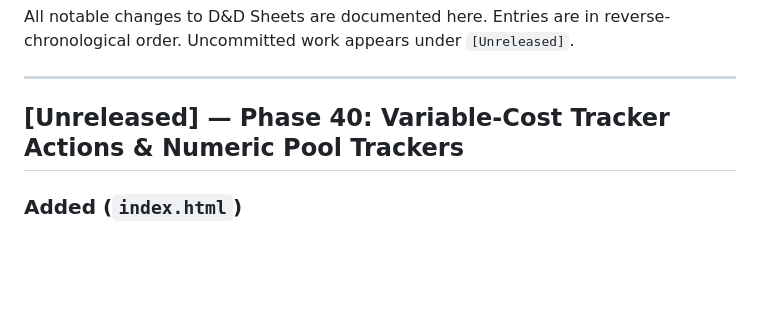
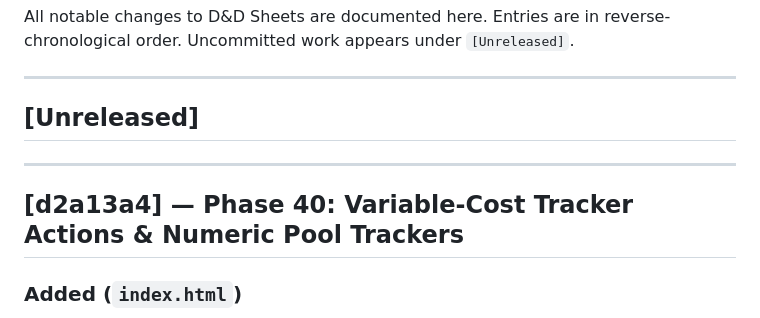
Before and after one commit to salvodicara/dnd-sheets, a Markdown page: CHANGELOG.md, the part around the change. GitHub-like rendering; blank space fills up the shorter version.

Commit message:
Stamp Phase 40 CHANGELOG with commit hash d2a13a4

```diff
--- a/CHANGELOG.md
+++ b/CHANGELOG.md
@@ -5,7 +5,11 @@ Entries are in reverse-chronological order. Uncommitted work appears under `[Unr
 
 ---
 
-## [Unreleased] — Phase 40: Variable-Cost Tracker Actions & Numeric Pool Trackers
+## [Unreleased]
+
+---
+
+## [d2a13a4] — Phase 40: Variable-Cost Tracker Actions & Numeric Pool Trackers
 
 ### Added (`index.html`)
 - **`trackerCost` field on feature actions** — optional integer (default 1) specifying how many tracker uses an action consumes per activation. Fully backward-compatible: omitting the field is identical to `trackerCost: 1`
```
